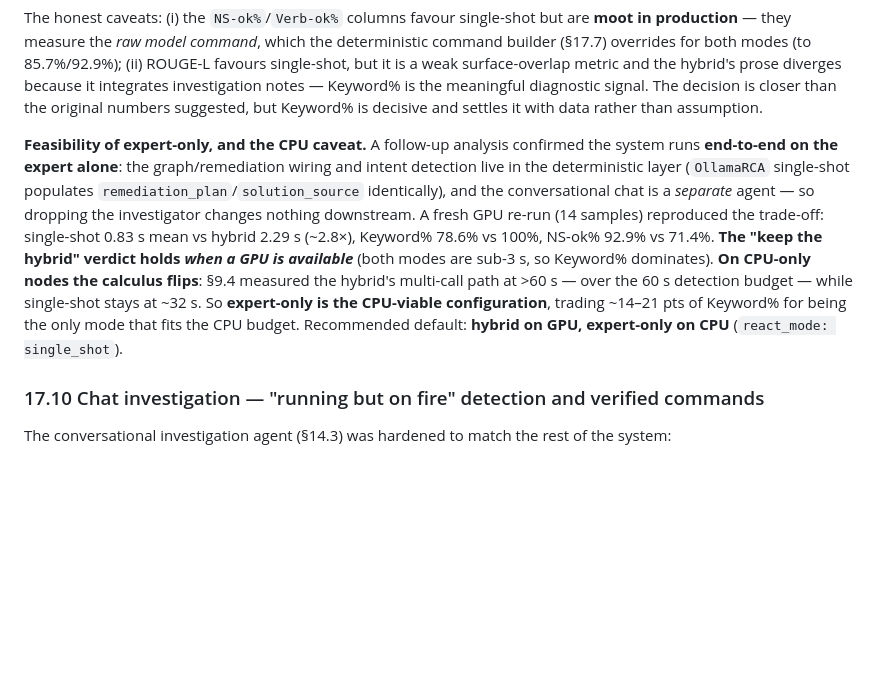
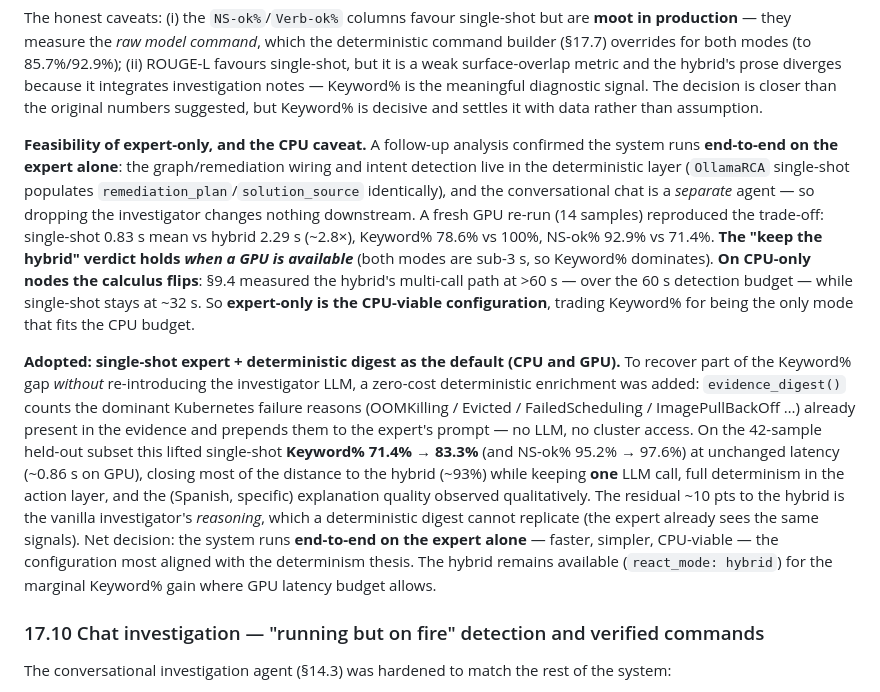
Before and after one commit to aaranda233/k8s-aiops, a Markdown page: RESEARCH.md, the part around the change. GitHub-like rendering; blank space fills up the shorter version.

Commit message:
docs(§17.9): adopción single-shot expert + digest determinista (default CPU+GPU); Keyword 71.4→83.3, NS-ok 95.2→97.6 a coste cero

```diff
--- a/RESEARCH.md
+++ b/RESEARCH.md
@@ -995,7 +995,9 @@ After the deterministic improvements (evidence clustering, namespace focus, comm
 
 The honest caveats: (i) the `NS-ok%`/`Verb-ok%` columns favour single-shot but are **moot in production** — they measure the *raw model command*, which the deterministic command builder (§17.7) overrides for both modes (to 85.7%/92.9%); (ii) ROUGE-L favours single-shot, but it is a weak surface-overlap metric and the hybrid's prose diverges because it integrates investigation notes — Keyword% is the meaningful diagnostic signal. The decision is closer than the original numbers suggested, but Keyword% is decisive and settles it with data rather than assumption.
 
-**Feasibility of expert-only, and the CPU caveat.** A follow-up analysis confirmed the system runs **end-to-end on the expert alone**: the graph/remediation wiring and intent detection live in the deterministic layer (`OllamaRCA` single-shot populates `remediation_plan`/`solution_source` identically), and the conversational chat is a *separate* agent — so dropping the investigator changes nothing downstream. A fresh GPU re-run (14 samples) reproduced the trade-off: single-shot 0.83 s mean vs hybrid 2.29 s (~2.8×), Keyword% 78.6% vs 100%, NS-ok% 92.9% vs 71.4%. **The "keep the hybrid" verdict holds *when a GPU is available*** (both modes are sub-3 s, so Keyword% dominates). **On CPU-only nodes the calculus flips**: §9.4 measured the hybrid's multi-call path at >60 s — over the 60 s detection budget — while single-shot stays at ~32 s. So **expert-only is the CPU-viable configuration**, trading ~14–21 pts of Keyword% for being the only mode that fits the CPU budget. Recommended default: **hybrid on GPU, expert-only on CPU** (`react_mode: single_shot`).
+**Feasibility of expert-only, and the CPU caveat.** A follow-up analysis confirmed the system runs **end-to-end on the expert alone**: the graph/remediation wiring and intent detection live in the deterministic layer (`OllamaRCA` single-shot populates `remediation_plan`/`solution_source` identically), and the conversational chat is a *separate* agent — so dropping the investigator changes nothing downstream. A fresh GPU re-run (14 samples) reproduced the trade-off: single-shot 0.83 s mean vs hybrid 2.29 s (~2.8×), Keyword% 78.6% vs 100%, NS-ok% 92.9% vs 71.4%. **The "keep the hybrid" verdict holds *when a GPU is available*** (both modes are sub-3 s, so Keyword% dominates). **On CPU-only nodes the calculus flips**: §9.4 measured the hybrid's multi-call path at >60 s — over the 60 s detection budget — while single-shot stays at ~32 s. So **expert-only is the CPU-viable configuration**, trading Keyword% for being the only mode that fits the CPU budget.
+
+**Adopted: single-shot expert + deterministic digest as the default (CPU and GPU).** To recover part of the Keyword% gap *without* re-introducing the investigator LLM, a zero-cost deterministic enrichment was added: `evidence_digest()` counts the dominant Kubernetes failure reasons (OOMKilling / Evicted / FailedScheduling / ImagePullBackOff …) already present in the evidence and prepends them to the expert's prompt — no LLM, no cluster access. On the 42-sample held-out subset this lifted single-shot **Keyword% 71.4% → 83.3%** (and NS-ok% 95.2% → 97.6%) at unchanged latency (~0.86 s on GPU), closing most of the distance to the hybrid (~93%) while keeping **one** LLM call, full determinism in the action layer, and the (Spanish, specific) explanation quality observed qualitatively. The residual ~10 pts to the hybrid is the vanilla investigator's *reasoning*, which a deterministic digest cannot replicate (the expert already sees the same signals). Net decision: the system runs **end-to-end on the expert alone** — faster, simpler, CPU-viable — the configuration most aligned with the determinism thesis. The hybrid remains available (`react_mode: hybrid`) for the marginal Keyword% gain where GPU latency budget allows.
 
 ### 17.10 Chat investigation — "running but on fire" detection and verified commands
 
```
